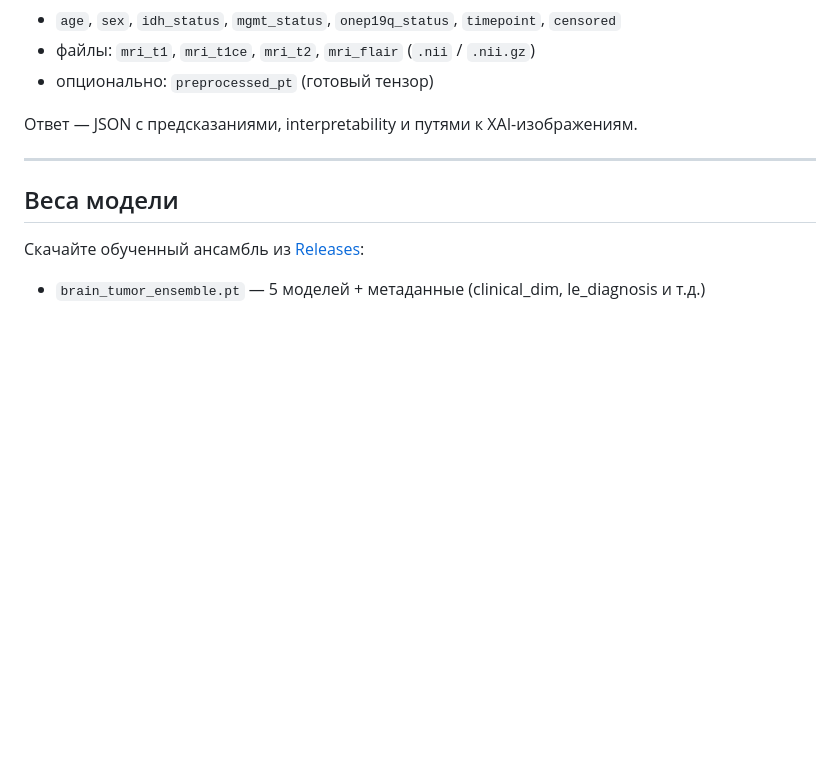
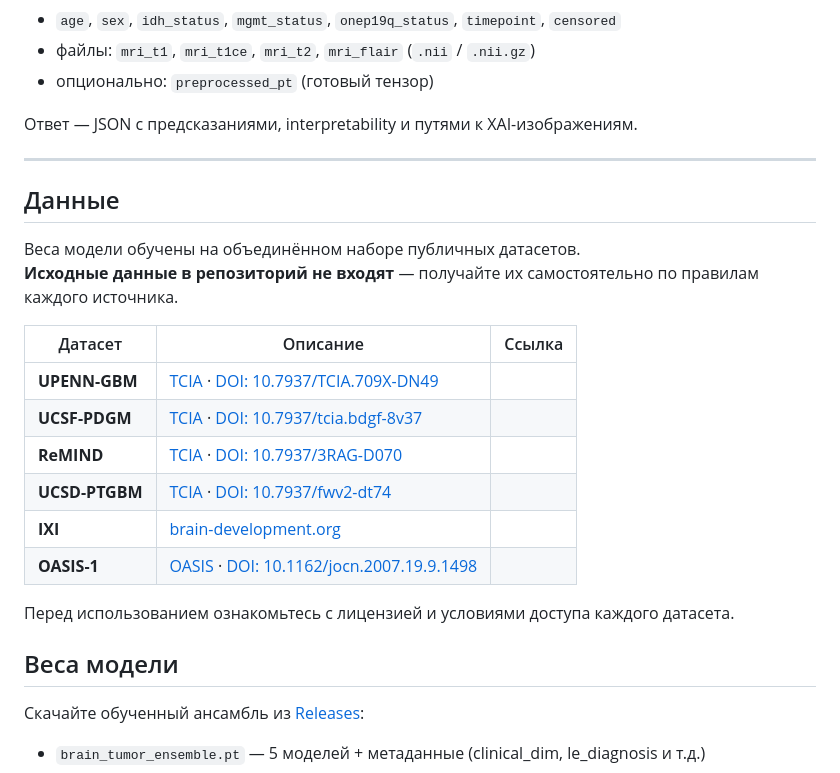
Before and after one commit to BobAlex1971/bidirectional-hierarchical-multimodal-transformer-brain-tumors, a Markdown page: README.md, the part around the change. GitHub-like rendering; blank space fills up the shorter version.

Commit message:
Добавить раздел о датасетах в README
Добавлены данные о датасетах, используемых для обучения модели, включая ссылки и описания.

```diff
--- a/README.md
+++ b/README.md
@@ -152,6 +152,22 @@ docker compose up --build
 Ответ — JSON с предсказаниями, interpretability и путями к XAI-изображениям.
 
 ---
+## Данные
+
+Веса модели обучены на объединённом наборе публичных датасетов.
+**Исходные данные в репозиторий не входят** — получайте их самостоятельно по правилам каждого источника.
+
+| Датасет | Описание | Ссылка |
+|---------|----------|--------|
+| **UPENN-GBM** | [TCIA](https://www.cancerimagingarchive.net/collection/upenn-gbm/) · [DOI: 10.7937/TCIA.709X-DN49](https://doi.org/10.7937/TCIA.709X-DN49) |
+| **UCSF-PDGM** | [TCIA](https://www.cancerimagingarchive.net/collection/ucsf-pdgm/) · [DOI: 10.7937/tcia.bdgf-8v37](https://doi.org/10.7937/tcia.bdgf-8v37) |
+| **ReMIND** | [TCIA](https://www.cancerimagingarchive.net/collection/remind/) · [DOI: 10.7937/3RAG-D070](https://doi.org/10.7937/3RAG-D070) |
+| **UCSD-PTGBM** | [TCIA](https://www.cancerimagingarchive.net/collection/ucsd-ptgbm/) · [DOI: 10.7937/fwv2-dt74](https://doi.org/10.7937/fwv2-dt74) |
+| **IXI** |  [brain-development.org](https://brain-development.org/ixi-dataset/) |
+| **OASIS-1** | [OASIS](https://sites.wustl.edu/oasisbrains/home/oasis-1/) · [DOI: 10.1162/jocn.2007.19.9.1498](https://doi.org/10.1162/jocn.2007.19.9.1498) |
+
+Перед использованием ознакомьтесь с лицензией и условиями доступа каждого датасета.
+
 ## Веса модели
 
 Скачайте обученный ансамбль из [Releases](https://github.com/<user>/<repo>/releases):
```
